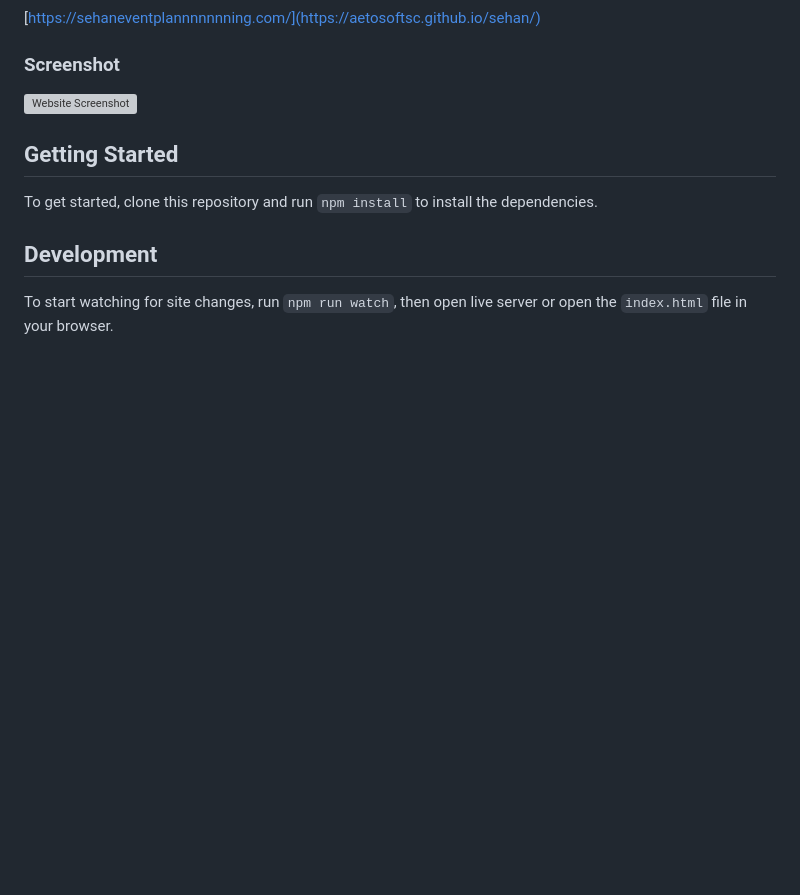
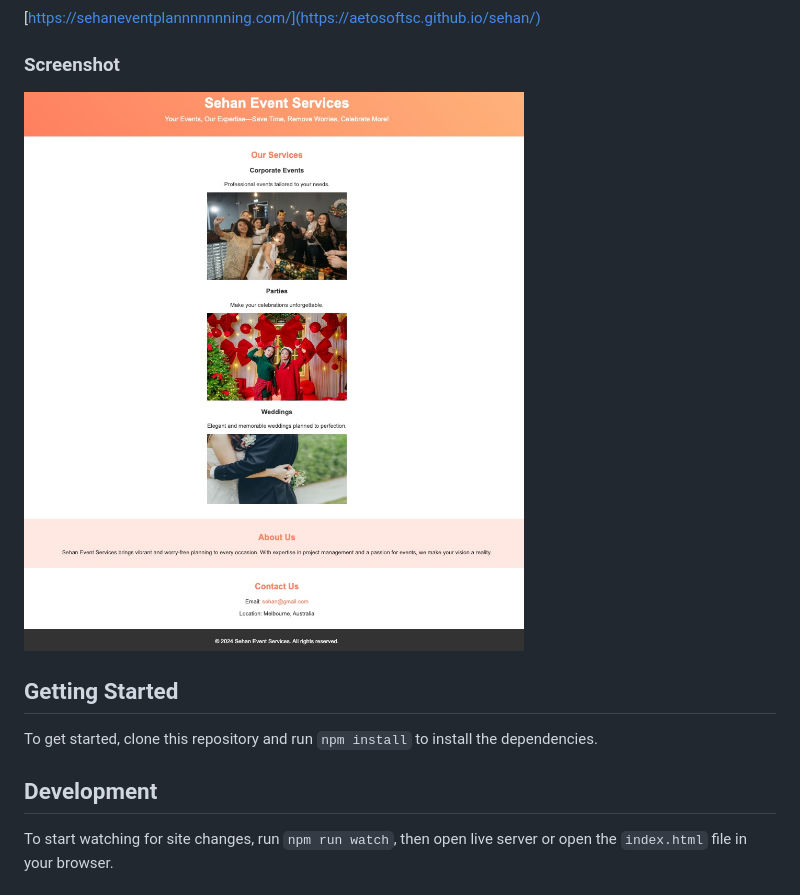
Before and after one commit to aetosoft/sehan-events.com, a Markdown page: README.md, the part around the change. GitHub-like rendering; pictures changed too: img/screenshot.jpeg (added); blank space fills up the shorter version; grey boxes are pictures that could not be loaded.

```diff
--- a/README.md
+++ b/README.md
@@ -10,7 +10,7 @@ This is a static website design for a consulting firm.
 
 ### Screenshot
 
-![Website Screenshot](./img/screenshot.png 'Website Screenshot')
+![Website Screenshot](img/screenshot.jpeg 'Website Screenshot')
 
 ## Getting Started
 
```
Also changed, not shown: 7 other files.
